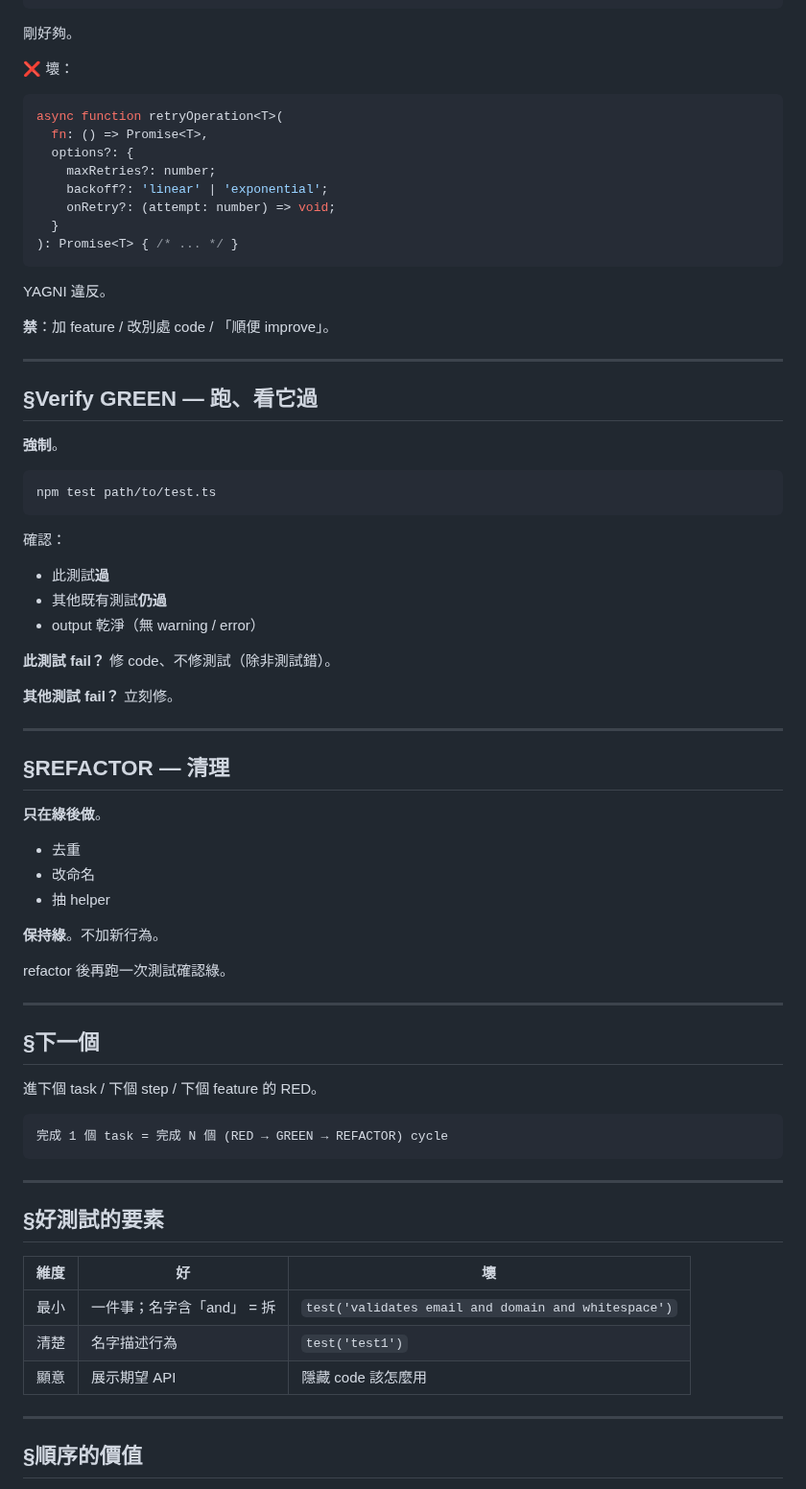
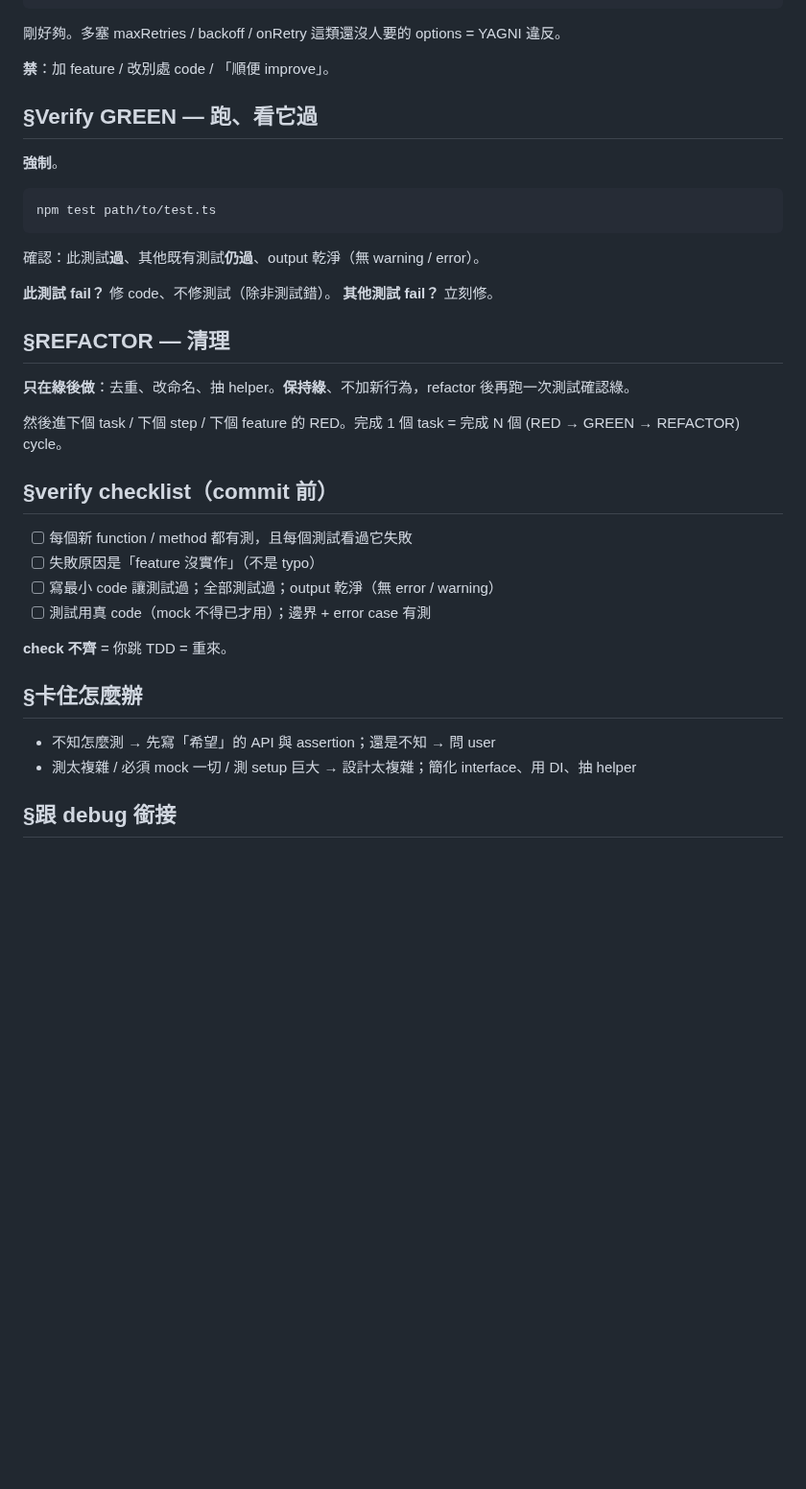
Before and after one commit to fujiei22/bstack, a Markdown page: skills/tdd-cycle/SKILL.md, the part around one of its changes. Shown at 96% size. Rendered like a GitHub page; blank space fills up the shorter version.

````diff
--- a/skills/tdd-cycle/SKILL.md
+++ b/skills/tdd-cycle/SKILL.md
@@ -136,24 +100,9 @@ async function retryOperation<T>(fn: () => Promise<T>): Promise<T> {
   throw new Error('unreachable');
 }
 ```
-剛好夠。
-
-❌ 壞：
-```typescript
-async function retryOperation<T>(
-  fn: () => Promise<T>,
-  options?: {
-    maxRetries?: number;
-    backoff?: 'linear' | 'exponential';
-    onRetry?: (attempt: number) => void;
-  }
-): Promise<T> { /* ... */ }
-```
-YAGNI 違反。
+剛好夠。多塞 maxRetries / backoff / onRetry 這類還沒人要的 options = YAGNI 違反。
 
 **禁**：加 feature / 改別處 code / 「順便 improve」。
-
----
 
 ## §Verify GREEN — 跑、看它過
 
@@ -163,50 +112,30 @@ YAGNI 違反。
 npm test path/to/test.ts
 ```
 
-確認：
-- 此測試**過**
-- 其他既有測試**仍過**
-- output 乾淨（無 warning / error）
+確認：此測試**過**、其他既有測試**仍過**、output 乾淨（無 warning / error）。
 
 **此測試 fail？** 修 code、不修測試（除非測試錯）。
-
 **其他測試 fail？** 立刻修。
-
----
 
 ## §REFACTOR — 清理
 
-**只在綠後做**。
+**只在綠後做**：去重、改命名、抽 helper。**保持綠**、不加新行為，refactor 後再跑一次測試確認綠。
 
-- 去重
-- 改命名
-- 抽 helper
+然後進下個 task / 下個 step / 下個 feature 的 RED。完成 1 個 task = 完成 N 個 (RED → GREEN → REFACTOR) cycle。
 
-**保持綠**。不加新行為。
+## §verify checklist（commit 前）
 
-refactor 後再跑一次測試確認綠。
+- [ ] 每個新 function / method 都有測，且每個測試看過它失敗
+- [ ] 失敗原因是「feature 沒實作」（不是 typo）
+- [ ] 寫最小 code 讓測試過；全部測試過；output 乾淨（無 error / warning）
+- [ ] 測試用真 code（mock 不得已才用）；邊界 + error case 有測
 
----
+**check 不齊** = 你跳 TDD = 重來。
 
-## §下一個
+## §卡住怎麼辦
 
-進下個 task / 下個 step / 下個 feature 的 RED。
+- 不知怎麼測 → 先寫「希望」的 API 與 assertion；還是不知 → 問 user
+- 測太複雜 / 必須 mock 一切 / 測 setup 巨大 → 設計太複雜；簡化 interface、用 DI、抽 helper
 
-```
-完成 1 個 task = 完成 N 個 (RED → GREEN → REFACTOR) cycle
-```
+## §跟 debug 銜接
 
----
-
-## §好測試的要素
-
-| 維度 | 好 | 壞 |
-|---|---|---|
-| 最小 | 一件事；名字含「and」 = 拆 | `test('validates email and domain and whitespace')` |
-| 清楚 | 名字描述行為 | `test('test1')` |
-| 顯意 | 展示期望 API | 隱藏 code 該怎麼用 |
-
----
-
-## §順序的價值
-
````
Also changed, not shown: other parts of skills/tdd-cycle/SKILL.md (+16 -164 lines).
